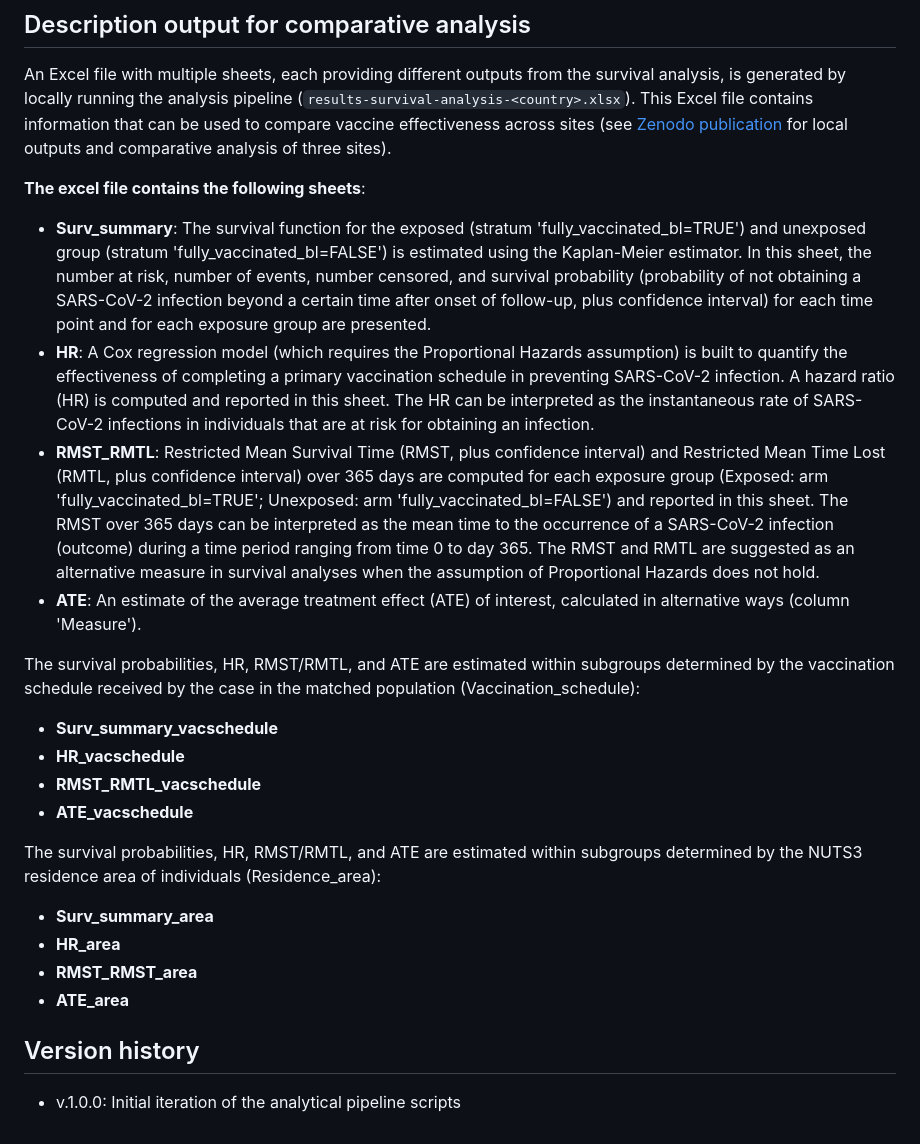
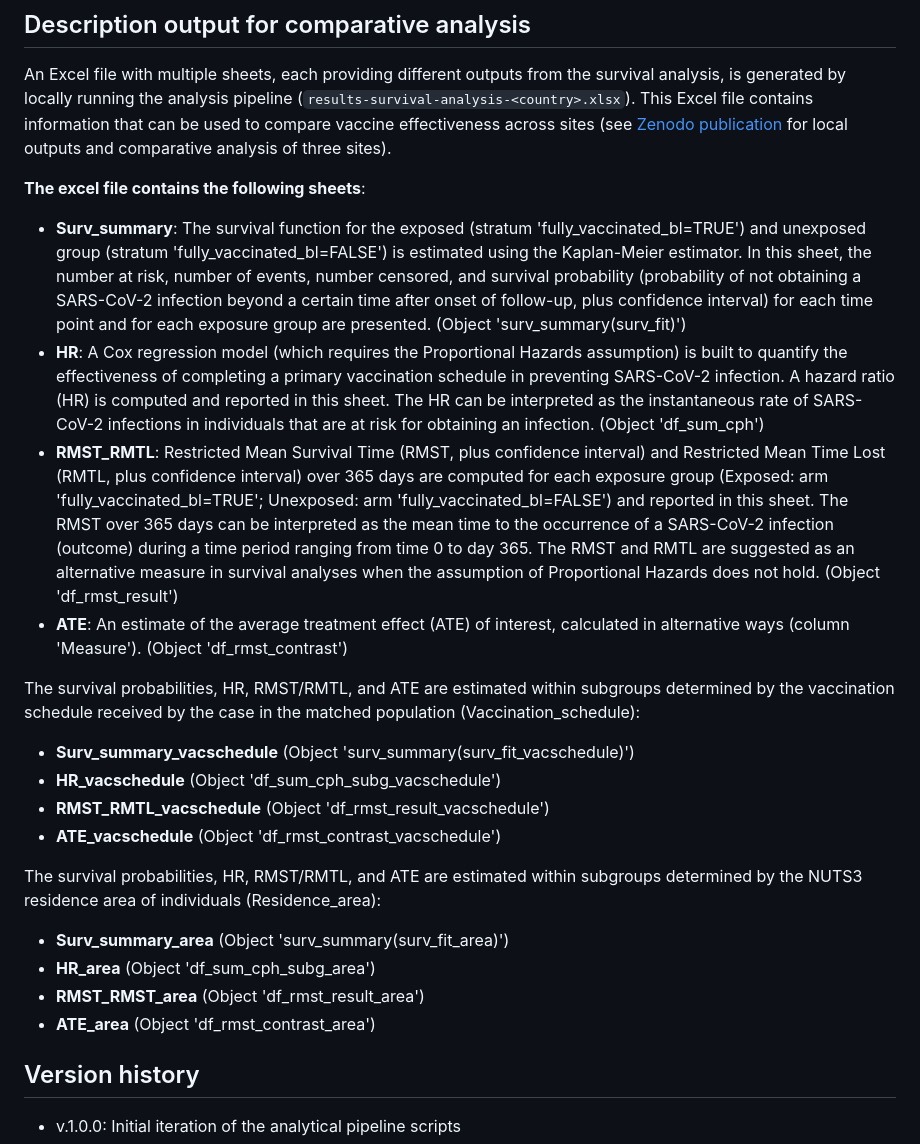
Before and after one commit to by-covid/BY-COVID_WP5_T5.2_baseline-use-case, a Markdown page: README.md, the part around the change. GitHub-like rendering.

```diff
--- a/README.md
+++ b/README.md
@@ -326,22 +326,22 @@ This should populate `output/` content as a series of HTML files.
 An Excel file with multiple sheets, each providing different outputs from the survival analysis, is generated by locally running the analysis pipeline (`results-survival-analysis-<country>.xlsx`). This Excel file contains information that can be used to compare vaccine effectiveness across sites (see [Zenodo publication](https://zenodo.org/doi/10.5281/zenodo.11209362) for local outputs and comparative analysis of three sites).
 
 **The excel file contains the following sheets**:
--   **Surv_summary**: The survival function for the exposed (stratum 'fully_vaccinated_bl=TRUE') and unexposed group (stratum 'fully_vaccinated_bl=FALSE') is estimated using the Kaplan-Meier estimator. In this sheet, the number at risk, number of events, number censored, and survival probability (probability of not obtaining a SARS-CoV-2 infection beyond a certain time after onset of follow-up, plus confidence interval) for each time point and for each exposure group are presented.
--   **HR**: A Cox regression model (which requires the Proportional Hazards assumption) is built to quantify the effectiveness of completing a primary vaccination schedule in preventing SARS-CoV-2 infection. A hazard ratio (HR) is computed and reported in this sheet. The HR can be interpreted as the instantaneous rate of SARS-CoV-2 infections in individuals that are at risk for obtaining an infection.
--   **RMST_RMTL**: Restricted Mean Survival Time (RMST, plus confidence interval) and Restricted Mean Time Lost (RMTL, plus confidence interval) over 365 days are computed for each exposure group (Exposed: arm 'fully_vaccinated_bl=TRUE'; Unexposed: arm 'fully_vaccinated_bl=FALSE') and reported in this sheet. The RMST over 365 days can be interpreted as the mean time to the occurrence of a SARS-CoV-2 infection (outcome) during a time period ranging from time 0 to day 365. The RMST and RMTL are suggested as an alternative measure in survival analyses when the assumption of Proportional Hazards does not hold.
--   **ATE**: An estimate of the average treatment effect (ATE) of interest, calculated in alternative ways (column 'Measure').
+-   **Surv_summary**: The survival function for the exposed (stratum 'fully_vaccinated_bl=TRUE') and unexposed group (stratum 'fully_vaccinated_bl=FALSE') is estimated using the Kaplan-Meier estimator. In this sheet, the number at risk, number of events, number censored, and survival probability (probability of not obtaining a SARS-CoV-2 infection beyond a certain time after onset of follow-up, plus confidence interval) for each time point and for each exposure group are presented. (Object 'surv_summary(surv_fit)')
+-   **HR**: A Cox regression model (which requires the Proportional Hazards assumption) is built to quantify the effectiveness of completing a primary vaccination schedule in preventing SARS-CoV-2 infection. A hazard ratio (HR) is computed and reported in this sheet. The HR can be interpreted as the instantaneous rate of SARS-CoV-2 infections in individuals that are at risk for obtaining an infection. (Object 'df_sum_cph')
+-   **RMST_RMTL**: Restricted Mean Survival Time (RMST, plus confidence interval) and Restricted Mean Time Lost (RMTL, plus confidence interval) over 365 days are computed for each exposure group (Exposed: arm 'fully_vaccinated_bl=TRUE'; Unexposed: arm 'fully_vaccinated_bl=FALSE') and reported in this sheet. The RMST over 365 days can be interpreted as the mean time to the occurrence of a SARS-CoV-2 infection (outcome) during a time period ranging from time 0 to day 365. The RMST and RMTL are suggested as an alternative measure in survival analyses when the assumption of Proportional Hazards does not hold. (Object 'df_rmst_result')
+-   **ATE**: An estimate of the average treatment effect (ATE) of interest, calculated in alternative ways (column 'Measure'). (Object 'df_rmst_contrast')
 
 The survival probabilities, HR, RMST/RMTL, and ATE are estimated within subgroups determined by the vaccination schedule received by the case in the matched population (Vaccination_schedule):
--   **Surv_summary_vacschedule**
--   **HR_vacschedule**
--   **RMST_RMTL_vacschedule**
--   **ATE_vacschedule**
+-   **Surv_summary_vacschedule** (Object 'surv_summary(surv_fit_vacschedule)')
+-   **HR_vacschedule** (Object 'df_sum_cph_subg_vacschedule')
+-   **RMST_RMTL_vacschedule** (Object 'df_rmst_result_vacschedule')
+-   **ATE_vacschedule** (Object 'df_rmst_contrast_vacschedule')
 
 The survival probabilities, HR, RMST/RMTL, and ATE are estimated within subgroups determined by the NUTS3 residence area of individuals (Residence_area):
--   **Surv_summary_area**
--   **HR_area**
--   **RMST_RMST_area**
--   **ATE_area**
+-   **Surv_summary_area** (Object 'surv_summary(surv_fit_area)')
+-   **HR_area** (Object 'df_sum_cph_subg_area')
+-   **RMST_RMST_area** (Object 'df_rmst_result_area')
+-   **ATE_area** (Object 'df_rmst_contrast_area')
 
 ## Version history
 
```
